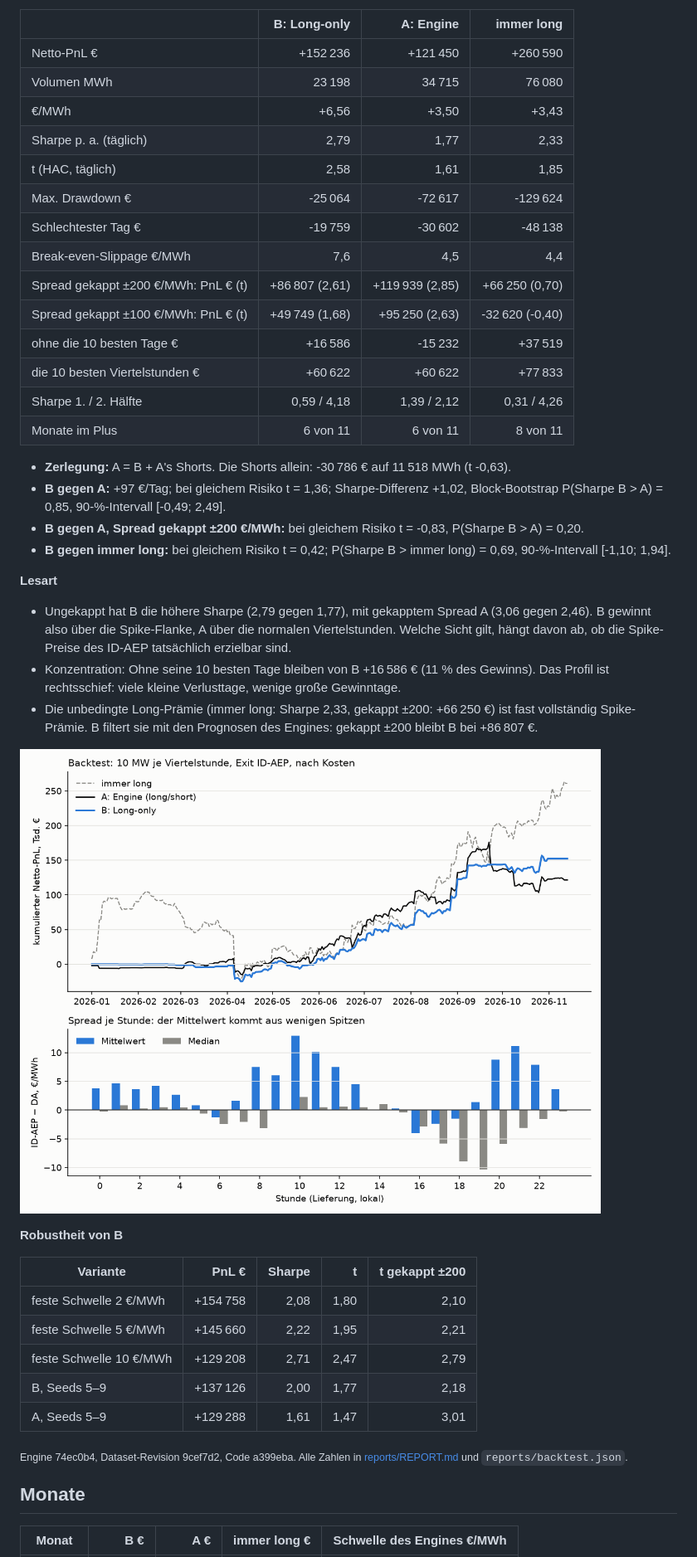
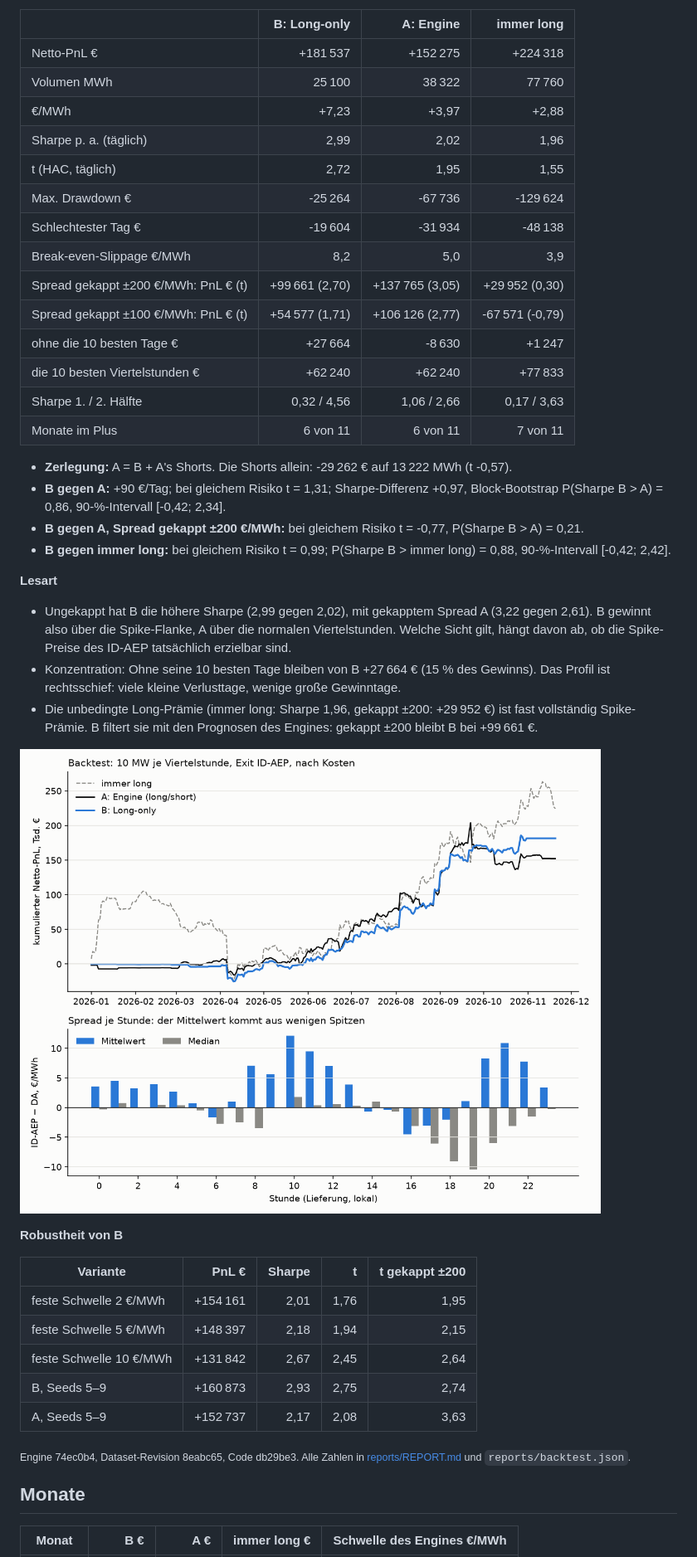
Before and after one commit to ak16o7/de-power-strats, a Markdown page: reports/REPORT.md, the part around one of its changes. Shown at 83% size. GitHub-like rendering; pictures changed too: reports/pnl.png.

```diff
--- a/reports/REPORT.md
+++ b/reports/REPORT.md
@@ -4,31 +4,31 @@ Testzeitraum 2026-01-01 bis 2026-11-13 (317 Tage), Walk-Forward des Engines, 10
 
 | | **B: Long-only** | A: Engine | immer long |
 |---|---:|---:|---:|
-| Netto-PnL € | +152 236 | +121 450 | +260 590 |
-| Volumen MWh | 23 198 | 34 715 | 76 080 |
-| €/MWh | +6,56 | +3,50 | +3,43 |
-| Sharpe p. a. (täglich) | 2,79 | 1,77 | 2,33 |
-| t (HAC, täglich) | 2,58 | 1,61 | 1,85 |
-| Max. Drawdown € | -25 064 | -72 617 | -129 624 |
-| Schlechtester Tag € | -19 759 | -30 602 | -48 138 |
-| Break-even-Slippage €/MWh | 7,6 | 4,5 | 4,4 |
-| Spread gekappt ±200 €/MWh: PnL € (t) | +86 807 (2,61) | +119 939 (2,85) | +66 250 (0,70) |
-| Spread gekappt ±100 €/MWh: PnL € (t) | +49 749 (1,68) | +95 250 (2,63) | -32 620 (-0,40) |
-| ohne die 10 besten Tage € | +16 586 | -15 232 | +37 519 |
-| die 10 besten Viertelstunden € | +60 622 | +60 622 | +77 833 |
-| Sharpe 1. / 2. Hälfte | 0,59 / 4,18 | 1,39 / 2,12 | 0,31 / 4,26 |
-| Monate im Plus | 6 von 11 | 6 von 11 | 8 von 11 |
+| Netto-PnL € | +181 537 | +152 275 | +224 318 |
+| Volumen MWh | 25 100 | 38 322 | 77 760 |
+| €/MWh | +7,23 | +3,97 | +2,88 |
+| Sharpe p. a. (täglich) | 2,99 | 2,02 | 1,96 |
+| t (HAC, täglich) | 2,72 | 1,95 | 1,55 |
+| Max. Drawdown € | -25 264 | -67 736 | -129 624 |
+| Schlechtester Tag € | -19 604 | -31 934 | -48 138 |
+| Break-even-Slippage €/MWh | 8,2 | 5,0 | 3,9 |
+| Spread gekappt ±200 €/MWh: PnL € (t) | +99 661 (2,70) | +137 765 (3,05) | +29 952 (0,30) |
+| Spread gekappt ±100 €/MWh: PnL € (t) | +54 577 (1,71) | +106 126 (2,77) | -67 571 (-0,79) |
+| ohne die 10 besten Tage € | +27 664 | -8 630 | +1 247 |
+| die 10 besten Viertelstunden € | +62 240 | +62 240 | +77 833 |
+| Sharpe 1. / 2. Hälfte | 0,32 / 4,56 | 1,06 / 2,66 | 0,17 / 3,63 |
+| Monate im Plus | 6 von 11 | 6 von 11 | 7 von 11 |
 
-- **Zerlegung:** A = B + A's Shorts. Die Shorts allein: -30 786 € auf 11 518 MWh (t -0,63).
-- **B gegen A:** +97 €/Tag; bei gleichem Risiko t = 1,36; Sharpe-Differenz +1,02, Block-Bootstrap P(Sharpe B > A) = 0,85, 90-%-Intervall [-0,49; 2,49].
-- **B gegen A, Spread gekappt ±200 €/MWh:** bei gleichem Risiko t = -0,83, P(Sharpe B > A) = 0,20.
-- **B gegen immer long:** bei gleichem Risiko t = 0,42; P(Sharpe B > immer long) = 0,69, 90-%-Intervall [-1,10; 1,94].
+- **Zerlegung:** A = B + A's Shorts. Die Shorts allein: -29 262 € auf 13 222 MWh (t -0,57).
+- **B gegen A:** +90 €/Tag; bei gleichem Risiko t = 1,31; Sharpe-Differenz +0,97, Block-Bootstrap P(Sharpe B > A) = 0,86, 90-%-Intervall [-0,42; 2,34].
+- **B gegen A, Spread gekappt ±200 €/MWh:** bei gleichem Risiko t = -0,77, P(Sharpe B > A) = 0,21.
+- **B gegen immer long:** bei gleichem Risiko t = 0,99; P(Sharpe B > immer long) = 0,88, 90-%-Intervall [-0,42; 2,42].
 
 **Lesart**
 
-- Ungekappt hat B die höhere Sharpe (2,79 gegen 1,77), mit gekapptem Spread A (3,06 gegen 2,46). B gewinnt also über die Spike-Flanke, A über die normalen Viertelstunden. Welche Sicht gilt, hängt davon ab, ob die Spike-Preise des ID-AEP tatsächlich erzielbar sind.
-- Konzentration: Ohne seine 10 besten Tage bleiben von B +16 586 € (11 % des Gewinns). Das Profil ist rechtsschief: viele kleine Verlusttage, wenige große Gewinntage.
-- Die unbedingte Long-Prämie (immer long: Sharpe 2,33, gekappt ±200: +66 250 €) ist fast vollständig Spike-Prämie. B filtert sie mit den Prognosen des Engines: gekappt ±200 bleibt B bei +86 807 €.
+- Ungekappt hat B die höhere Sharpe (2,99 gegen 2,02), mit gekapptem Spread A (3,22 gegen 2,61). B gewinnt also über die Spike-Flanke, A über die normalen Viertelstunden. Welche Sicht gilt, hängt davon ab, ob die Spike-Preise des ID-AEP tatsächlich erzielbar sind.
+- Konzentration: Ohne seine 10 besten Tage bleiben von B +27 664 € (15 % des Gewinns). Das Profil ist rechtsschief: viele kleine Verlusttage, wenige große Gewinntage.
+- Die unbedingte Long-Prämie (immer long: Sharpe 1,96, gekappt ±200: +29 952 €) ist fast vollständig Spike-Prämie. B filtert sie mit den Prognosen des Engines: gekappt ±200 bleibt B bei +99 661 €.
 
 ![PnL](pnl.png)
 
@@ -36,13 +36,13 @@ Testzeitraum 2026-01-01 bis 2026-11-13 (317 Tage), Walk-Forward des Engines, 10
 
 | Variante | PnL € | Sharpe | t | t gekappt ±200 |
 |---|---:|---:|---:|---:|
-| feste Schwelle 2 €/MWh | +154 758 | 2,08 | 1,80 | 2,10 |
-| feste Schwelle 5 €/MWh | +145 660 | 2,22 | 1,95 | 2,21 |
-| feste Schwelle 10 €/MWh | +129 208 | 2,71 | 2,47 | 2,79 |
-| B, Seeds 5–9 | +137 126 | 2,00 | 1,77 | 2,18 |
-| A, Seeds 5–9 | +129 288 | 1,61 | 1,47 | 3,01 |
+| feste Schwelle 2 €/MWh | +154 161 | 2,01 | 1,76 | 1,95 |
+| feste Schwelle 5 €/MWh | +148 397 | 2,18 | 1,94 | 2,15 |
+| feste Schwelle 10 €/MWh | +131 842 | 2,67 | 2,45 | 2,64 |
+| B, Seeds 5–9 | +160 873 | 2,93 | 2,75 | 2,74 |
+| A, Seeds 5–9 | +152 737 | 2,17 | 2,08 | 3,63 |
 
-<sub>Engine 74ec0b4, Dataset-Revision 9cef7d2, Code a399eba. Alle Zahlen in [reports/REPORT.md](reports/REPORT.md) und `reports/backtest.json`.</sub>
+<sub>Engine 74ec0b4, Dataset-Revision 8eabc65, Code db29be3. Alle Zahlen in [reports/REPORT.md](reports/REPORT.md) und `reports/backtest.json`.</sub>
 
 ## Monate
 
```
Also changed, not shown: other parts of reports/REPORT.md (+114 -114 lines), README.md (+35 -35 lines), 2 other files.
